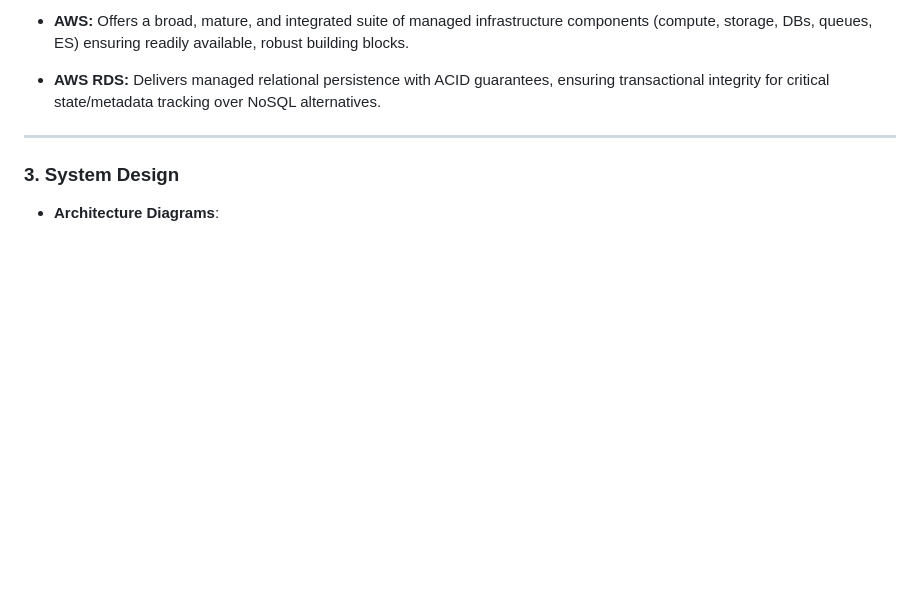
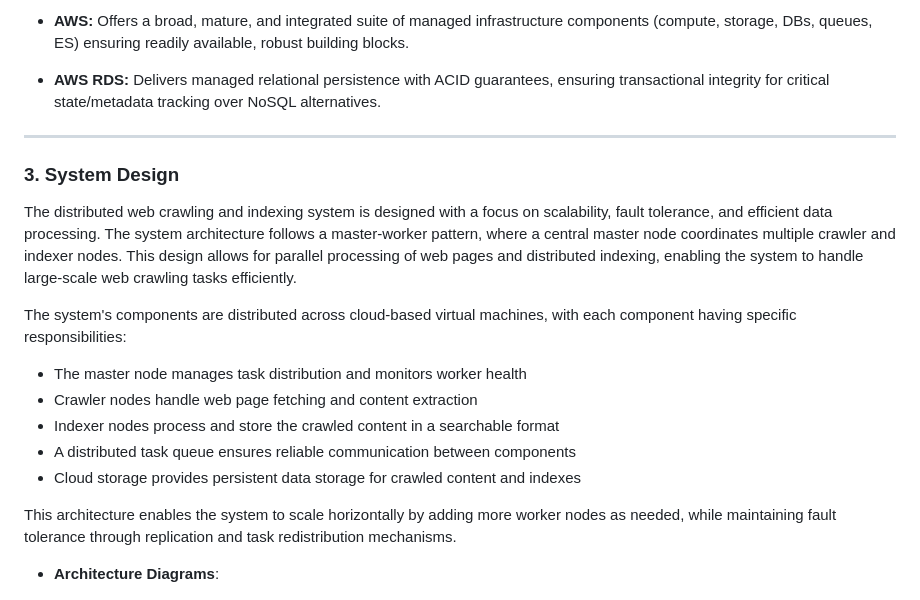
Before and after one commit to Belal0066/distributed-crawler-indexer, a Markdown page: docs/phase_1.md, the part around the change. Rendered like a GitHub page; blank space fills up the shorter version.

```diff
--- a/docs/phase_1.md
+++ b/docs/phase_1.md
@@ -149,7 +149,16 @@
 <div style="page-break-before:always;"></div>
 
 ### 3. System Design
+  The distributed web crawling and indexing system is designed with a focus on scalability, fault tolerance, and efficient data processing. The system architecture follows a master-worker pattern, where a central master node coordinates multiple crawler and indexer nodes. This design allows for parallel processing of web pages and distributed indexing, enabling the system to handle large-scale web crawling tasks efficiently.
 
+  The system's components are distributed across cloud-based virtual machines, with each component having specific responsibilities:
+  - The master node manages task distribution and monitors worker health
+  - Crawler nodes handle web page fetching and content extraction
+  - Indexer nodes process and store the crawled content in a searchable format
+  - A distributed task queue ensures reliable communication between components
+  - Cloud storage provides persistent data storage for crawled content and indexes
+
+  This architecture enables the system to scale horizontally by adding more worker nodes as needed, while maintaining fault tolerance through replication and task redistribution mechanisms.
 - **Architecture Diagrams**:
 
   ![](./assests/sysArch.png)
```
